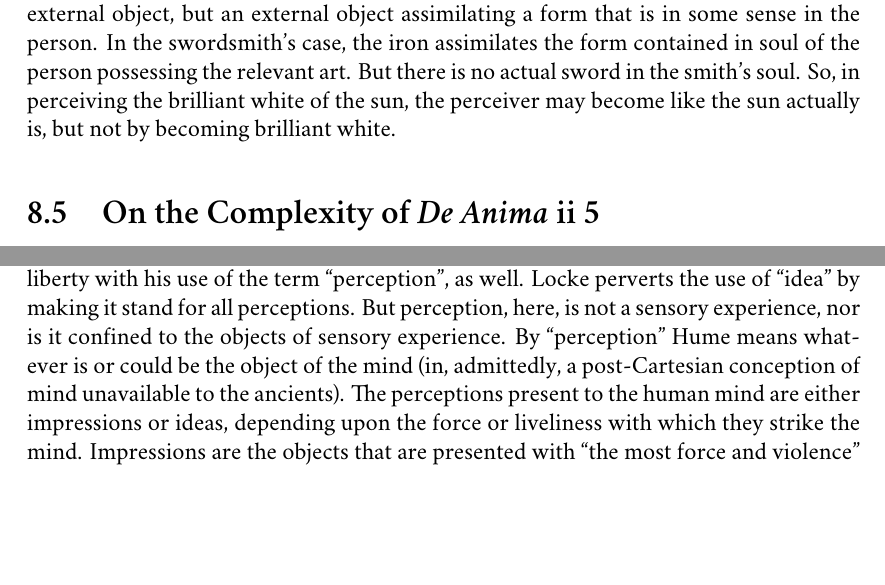
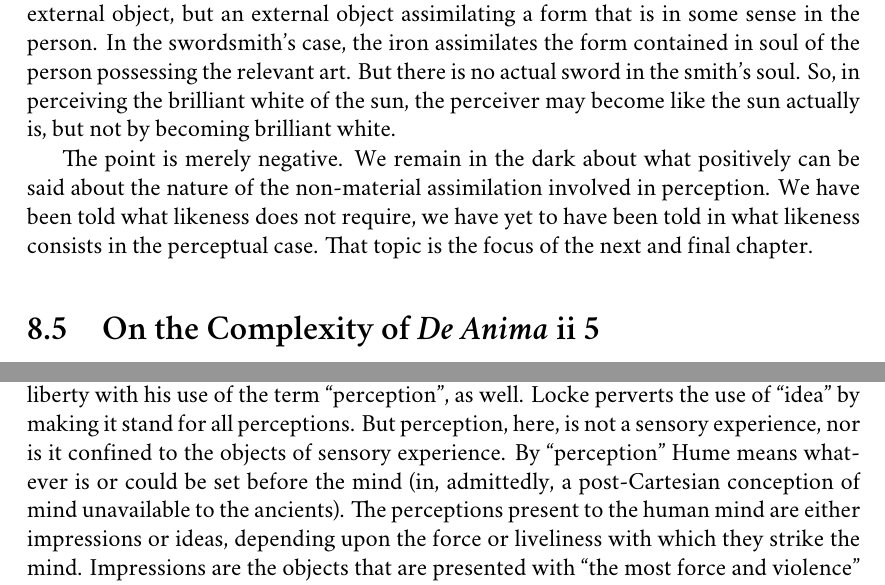
Before and after one commit to PhilGeek/formwithoutmatter, a LaTeX thesis (aristotle.tex, which reads form_without_matter.tex, the_actual_and_the_possible.tex): two parts of pages 187 and 193 of 221, joined at a grey line, cut so that both start at the same text, the shorter picture padded with empty space. Compiled offline with XeLaTeX; a missing font is replaced by an installed copy or a similar font.

Commit message:
Foreshadowing

```diff
--- a/form_without_matter.tex
+++ b/form_without_matter.tex
@@ -55,7 +55,7 @@ To get a sense of this contrast, first consider how Hume himself appropriates th
 \begin{quote}
 	All the perceptions of the human mind revolves themselves into two distinct kinds, which I shall call \textsc{impressions} and \textsc{ideas}. The difference betwixt these consists in the degree of force or liveliness, with which they strike upon the mind, and make their way into thought and consciousness. (\citealt{Hume:1739kx}, \emph{Treatise} \textsc{i} 1 1 1)
 \end{quote}
-Hume begs his reader's indulgence in taking liberty with the use of the terms ``impression'' and ``idea'' (\citealt{Hume:1739kx}, \emph{Treatise} \textsc{i} 1 1 n2) though he claims that it is at least a virtue of his regimentation that it ``restore[s] the word, \emph{idea}, to its original sense, from which Mr. \emph{Locke} had perverted it, in making it stand for all our perceptions.'' Hume is presumably taking liberty with his use of the term ``perception'', as well. Locke perverts the use of ``idea'' by making it stand for all perceptions. But perception, here, is not a sensory experience, nor is it confined to the objects of sensory experience. By ``perception'' Hume means whatever is or could be the object of the mind (in, admittedly, a post-Cartesian conception of mind unavailable to the ancients). The perceptions present to the human mind are either impressions or ideas, depending upon the force or liveliness with which they strike the mind. Impressions are the objects that are presented with ``the most force and violence'' (\citealt{Hume:1739kx}, \emph{Treatise} \textsc{i} 1 1 1).  Concerning impressions, Hume further explains:
+Hume begs his reader's indulgence in taking liberty with the use of the terms ``impression'' and ``idea'' (\citealt{Hume:1739kx}, \emph{Treatise} \textsc{i} 1 1 n2) though he claims that it is at least a virtue of his regimentation that it ``restore[s] the word, \emph{idea}, to its original sense, from which Mr. \emph{Locke} had perverted it, in making it stand for all our perceptions.'' Hume is presumably taking liberty with his use of the term ``perception'', as well. Locke perverts the use of ``idea'' by making it stand for all perceptions. But perception, here, is not a sensory experience, nor is it confined to the objects of sensory experience. By ``perception'' Hume means whatever is or could be set before the mind (in, admittedly, a post-Cartesian conception of mind unavailable to the ancients). The perceptions present to the human mind are either impressions or ideas, depending upon the force or liveliness with which they strike the mind. Impressions are the objects that are presented with ``the most force and violence'' (\citealt{Hume:1739kx}, \emph{Treatise} \textsc{i} 1 1 1).  Concerning impressions, Hume further explains:
 \begin{quote}
 	By the term \emph{impression} I wou'd not be understood to express the manner, in which our lively perceptions are produc'd in the soul, but merely the perceptions themselves; for which there is no particular name either in \emph{English} or any other language, that I know of. (\citealt{Hume:1739kx}, \emph{Treatise}, \textsc{i} 1 1 n2)
 \end{quote}
--- a/the_actual_and_the_possible.tex
+++ b/the_actual_and_the_possible.tex
@@ -194,6 +194,8 @@ Aristotle does not elaborate the sense in which the perceiver, or perhaps their
 
 The point may be elaborated with Aristotle's example of the swordsmith from \emph{De Generatione Animalium}. In producing the sword, the iron becomes like the form of the sword contained in the soul of the person possessing that art. In the perceptual case, the perceiver assimilates the form of the perceived object. In the production of artifacts, the direction of assimilation is reversed. It is not a person assimilating the form of an external object, but an external object assimilating a form that is in some sense in the person. In the swordsmith's case, the iron assimilates the form contained in soul of the person possessing the relevant art. But there is no actual sword in the smith's soul. So, in perceiving the brilliant white of the sun, the perceiver may become like the sun actually is, but not by becoming brilliant white.
 
+The point is merely negative. We remain in the dark about what positively can be said about the nature of the non-material assimilation involved in perception. We have been told what likeness does not require, we have yet to have been told in what likeness consists in the perceptual case. That topic is the focus of the next and final chapter.
+
 % section the_general_characterization_of_perception (end)
 
 \section{On the Complexity of \emph{De Anima} \textsc{ii} 5} % (fold)
```
Also changed, not shown: form_without_matter.tex (2 more changed lines).
